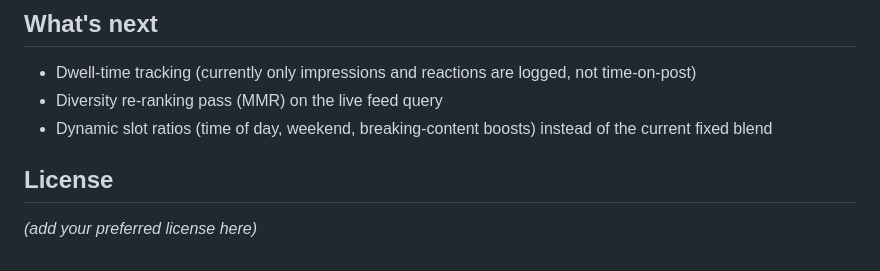
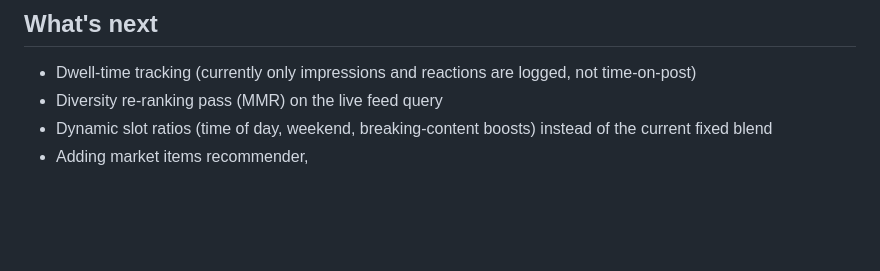
Before and after one commit to Takundanashe/Hub_with_news_recommender, a Markdown page: README.md, the part around the change. Rendered like a GitHub page; blank space fills up the shorter version.

```diff
--- a/README.md
+++ b/README.md
@@ -193,7 +193,4 @@ Non-zero counts with a recent `computed_at` confirm the pipeline is producing re
 - Dwell-time tracking (currently only impressions and reactions are logged, not time-on-post)
 - Diversity re-ranking pass (MMR) on the live feed query
 - Dynamic slot ratios (time of day, weekend, breaking-content boosts) instead of the current fixed blend
-
-## License
-
-*(add your preferred license here)*
+- Adding market items recommender,
```
